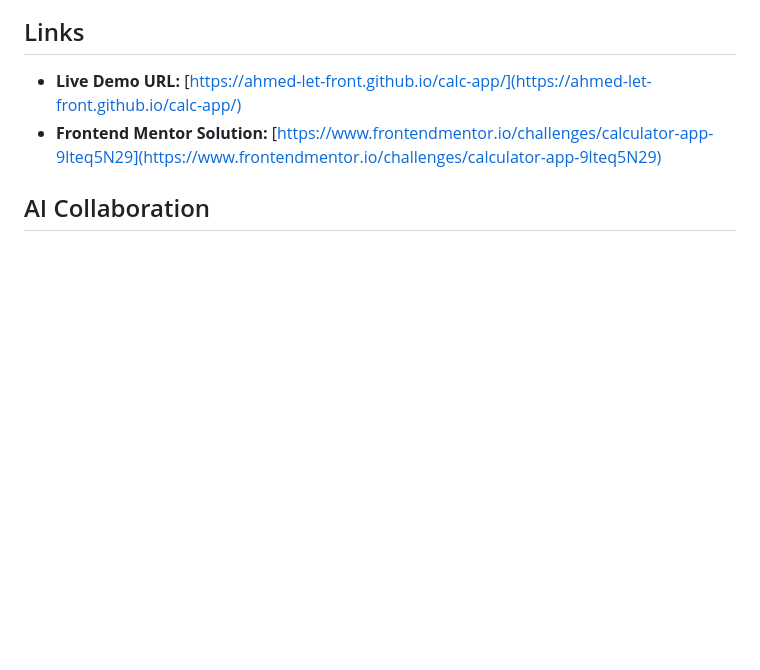
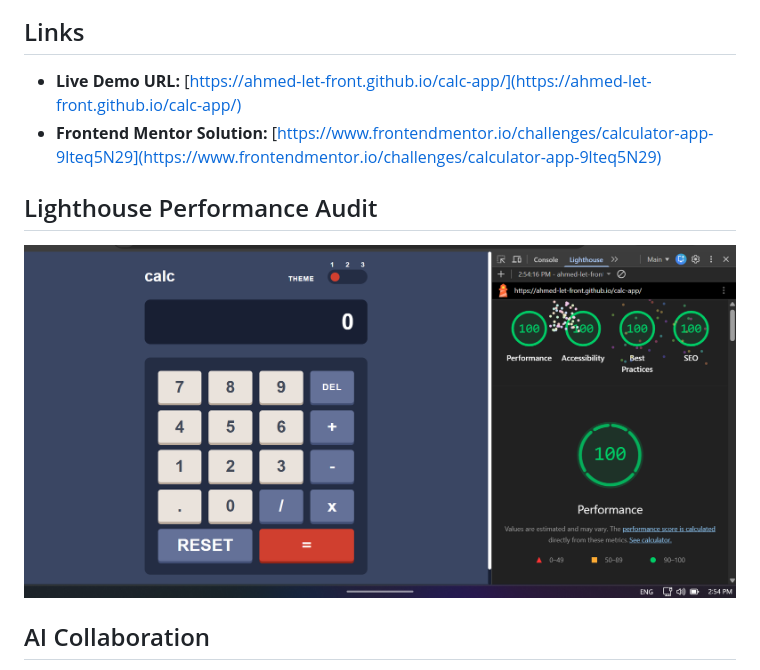
Before and after one commit to Ahmed-let-front/calc-app, a Markdown page: README.md, the part around the change. GitHub-like rendering; pictures changed too: public/lighthouse.png (added); blank space fills up the shorter version.

Commit message:
docs(readme): added lighthouse photo

```diff
--- a/README.md
+++ b/README.md
@@ -12,6 +12,10 @@ Welcome to the **Calculator App**, a modern, highly responsive, and robust web c
 
 - **Live Demo URL:** [https://ahmed-let-front.github.io/calc-app/](https://ahmed-let-front.github.io/calc-app/)
 - **Frontend Mentor Solution:** [https://www.frontendmentor.io/challenges/calculator-app-9lteq5N29](https://www.frontendmentor.io/challenges/calculator-app-9lteq5N29)
+
+## Lighthouse Performance Audit
+
+![Lighthouse 400/400 Score](public/lighthouse.png)
 
 ## AI Collaboration
 
```
